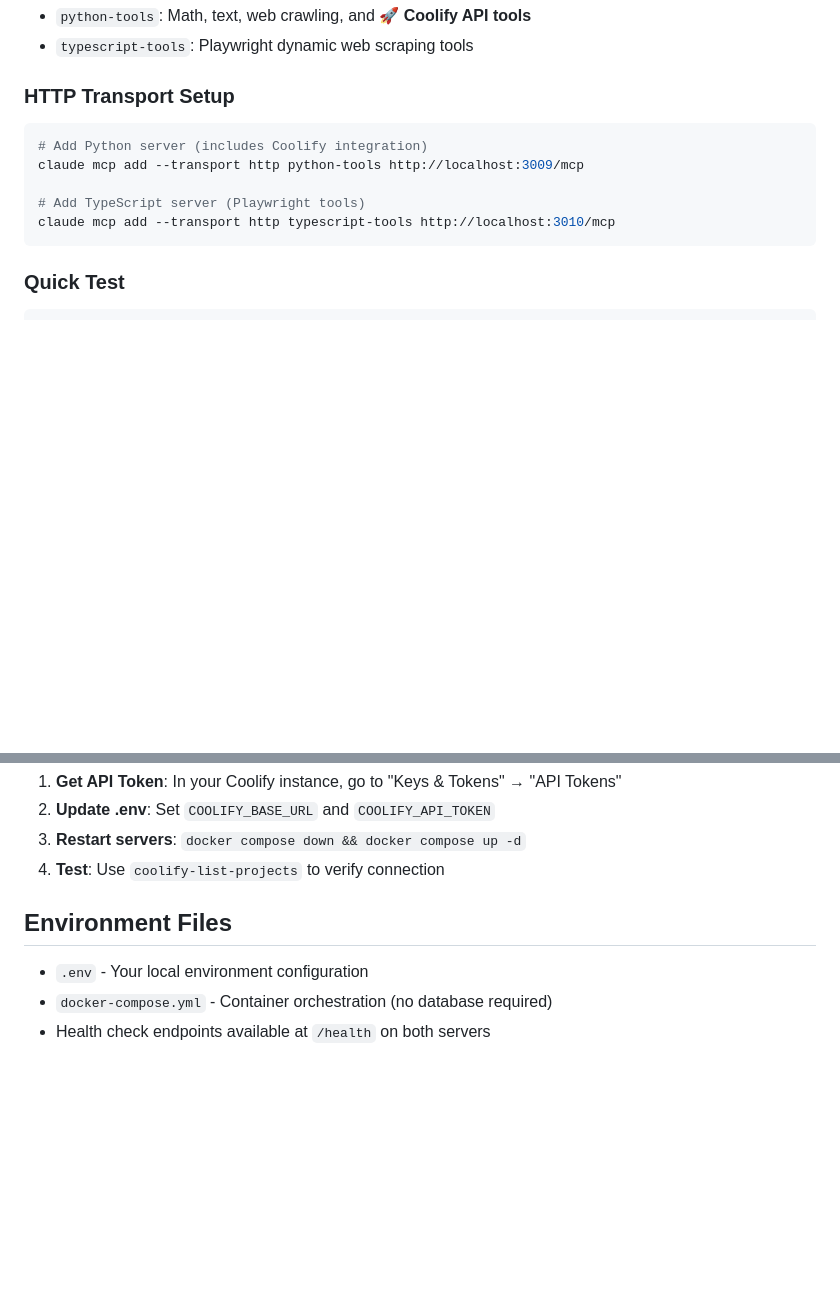
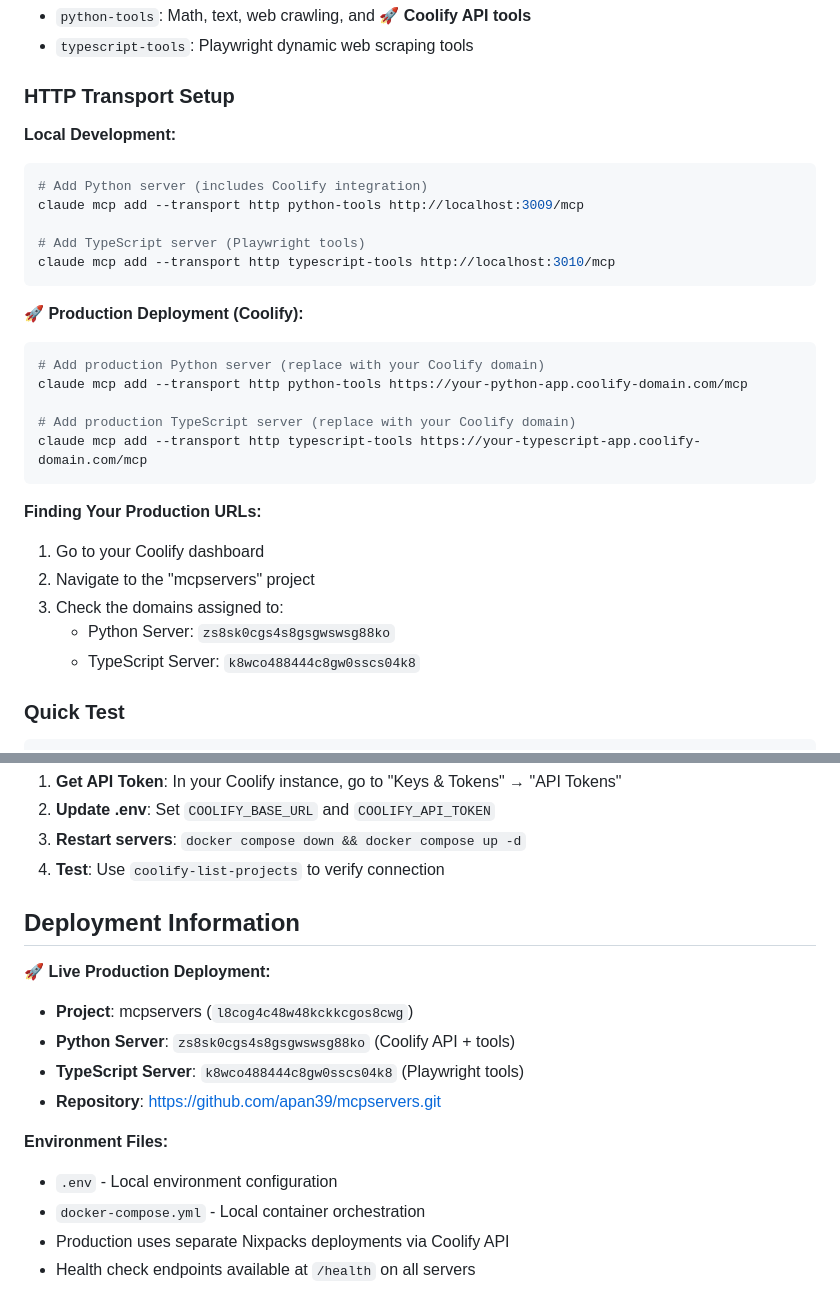
Before and after one commit to apan39/mcpservers, a Markdown page: MCP_SETUP.md, 2 parts joined by grey strips. GitHub-like rendering; blank space fills up the shorter version.

````diff
--- a/MCP_SETUP.md
+++ b/MCP_SETUP.md
@@ -16,6 +16,7 @@ Shows:
 
 ### HTTP Transport Setup
 
+**Local Development:**
 ```bash
 # Add Python server (includes Coolify integration)
 claude mcp add --transport http python-tools http://localhost:3009/mcp
@@ -23,6 +24,22 @@ claude mcp add --transport http python-tools http://localhost:3009/mcp
 # Add TypeScript server (Playwright tools)
 claude mcp add --transport http typescript-tools http://localhost:3010/mcp
 ```
+
+**🚀 Production Deployment (Coolify):**
+```bash
+# Add production Python server (replace with your Coolify domain)
+claude mcp add --transport http python-tools https://your-python-app.coolify-domain.com/mcp
+
+# Add production TypeScript server (replace with your Coolify domain)
+claude mcp add --transport http typescript-tools https://your-typescript-app.coolify-domain.com/mcp
+```
+
+**Finding Your Production URLs:**
+1. Go to your Coolify dashboard
+2. Navigate to the "mcpservers" project
+3. Check the domains assigned to:
+   - Python Server: `zs8sk0cgs4s8gsgwswsg88ko`
+   - TypeScript Server: `k8wco488444c8gw0sscs04k8`
 
 ### Quick Test
 
@@ -119,8 +148,16 @@ For Coolify tools to work:
 3. **Restart servers**: `docker compose down && docker compose up -d`
 4. **Test**: Use `coolify-list-projects` to verify connection
 
-## Environment Files
+## Deployment Information
 
-- `.env` - Your local environment configuration
-- `docker-compose.yml` - Container orchestration (no database required)
-- Health check endpoints available at `/health` on both servers
+**🚀 Live Production Deployment:**
+- **Project**: mcpservers (`l8cog4c48w48kckkcgos8cwg`)
+- **Python Server**: `zs8sk0cgs4s8gsgwswsg88ko` (Coolify API + tools)
+- **TypeScript Server**: `k8wco488444c8gw0sscs04k8` (Playwright tools)
+- **Repository**: https://github.com/apan39/mcpservers.git
+
+**Environment Files:**
+- `.env` - Local environment configuration
+- `docker-compose.yml` - Local container orchestration
+- Production uses separate Nixpacks deployments via Coolify API
+- Health check endpoints available at `/health` on all servers
````
Also changed, not shown: other parts of MCP_SETUP.md (+13 -1 lines), DEPLOYMENT.md (+35 -12 lines), README.md (+17 -5 lines).
